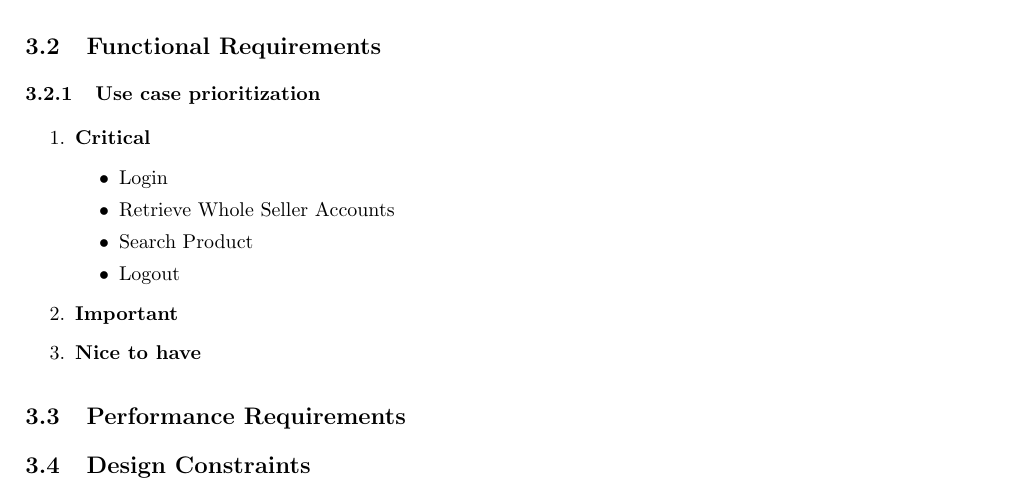
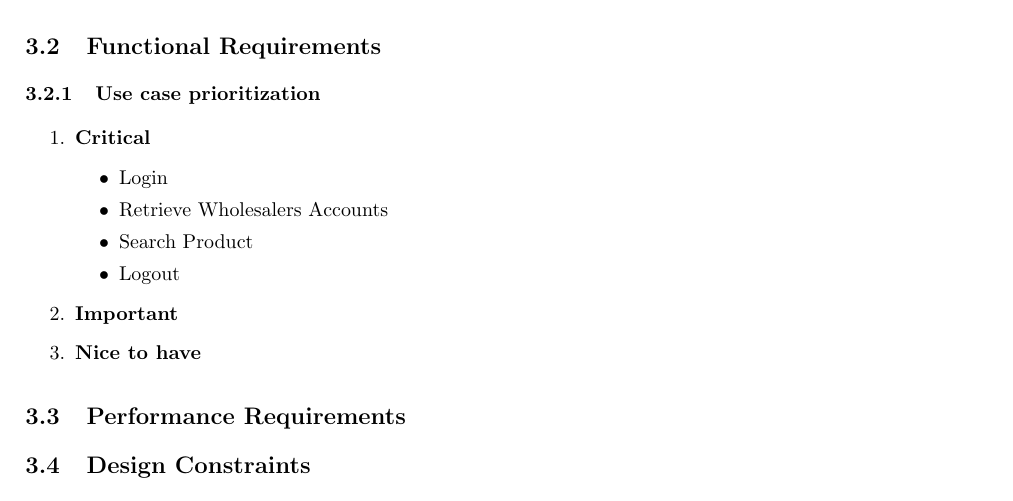
Before and after one commit to josephbondjobo/CodeX, a LaTeX document (System Requirements and Design/System Requirements and Design.tex): part of page 4 of 5, cut so that both start at the same text. Compiled offline with pdfLaTeX.

Commit message:
small mistake fixes

```diff
--- a/System Requirements and Design/System Requirements and Design.tex
+++ b/System Requirements and Design/System Requirements and Design.tex
@@ -127,7 +127,7 @@ The application will run on the Android operating system, specifically version 4
 		\item \textbf{Critical}
 			\begin{itemize}
 				\item Login
-				\item Retrieve Whole Seller Accounts
+				\item Retrieve Wholesalers Accounts
 				\item Search Product
 				\item Logout
 			\end{itemize}
```
